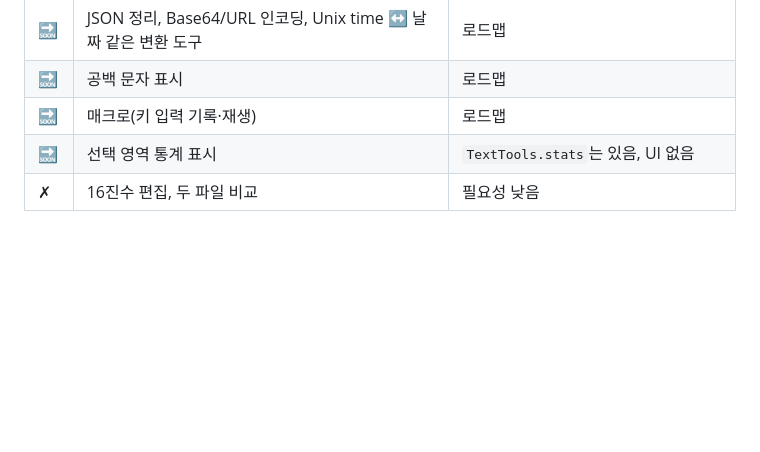
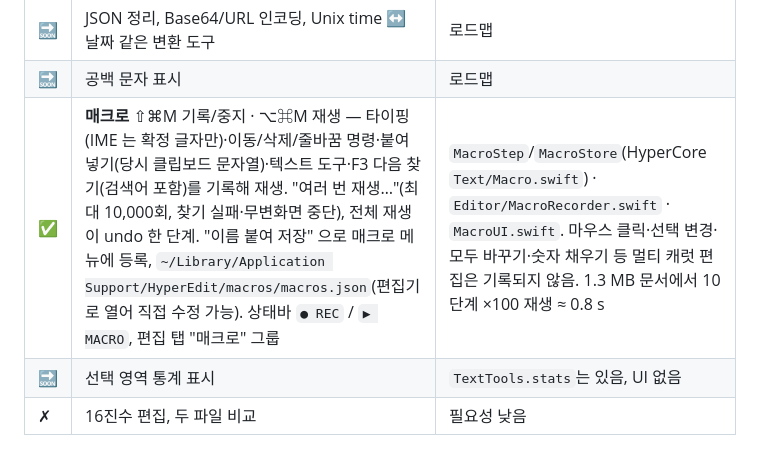
Before and after one commit to Hyeongcheol-An/HyperEdit, a Markdown page: docs/features.md, the part around the change. Drawn GitHub-style; blank space fills up the shorter version.

```diff
--- a/docs/features.md
+++ b/docs/features.md
@@ -69,7 +69,7 @@
 | ✅ | **열 맞춤** ⌃⌘T — 탭 표(선택 또는 캐럿 주변 탭 줄 묶음)를 표시 폭(한글·CJK 2칸) 기준 공백 패딩으로 맞춤. 줄마다 `\|` 가 있으면 마크다운 표로: ` \| ` 안 패딩, `---` 재생성, `--:` 오른쪽 정렬 | `TextTools.alignColumns` · `displayWidth`. 결과에 탭이 남지 않는다 |
 | 🔜 | JSON 정리, Base64/URL 인코딩, Unix time ↔ 날짜 같은 변환 도구 | 로드맵 |
 | 🔜 | 공백 문자 표시 | 로드맵 |
-| 🔜 | 매크로(키 입력 기록·재생) | 로드맵 |
+| ✅ | **매크로** ⇧⌘M 기록/중지 · ⌥⌘M 재생 — 타이핑(IME 는 확정 글자만)·이동/삭제/줄바꿈 명령·붙여넣기(당시 클립보드 문자열)·텍스트 도구·F3 다음 찾기(검색어 포함)를 기록해 재생. "여러 번 재생…"(최대 10,000회, 찾기 실패·무변화면 중단), 전체 재생이 undo 한 단계. "이름 붙여 저장" 으로 매크로 메뉴에 등록, `~/Library/Application Support/HyperEdit/macros/macros.json`(편집기로 열어 직접 수정 가능). 상태바 `● REC` / `▶ MACRO`, 편집 탭 "매크로" 그룹 | `MacroStep`/`MacroStore`(HyperCore `Text/Macro.swift`) · `Editor/MacroRecorder.swift` · `MacroUI.swift`. 마우스 클릭·선택 변경·모두 바꾸기·숫자 채우기 등 멀티 캐럿 편집은 기록되지 않음. 1.3 MB 문서에서 10단계 ×100 재생 ≈ 0.8 s |
 | 🔜 | 선택 영역 통계 표시 | `TextTools.stats`는 있음, UI 없음 |
 | ✗ | 16진수 편집, 두 파일 비교 | 필요성 낮음 |
 
```
Also changed, not shown: README.ko.md (+4 -2 lines), README.md (+4 -2 lines).
